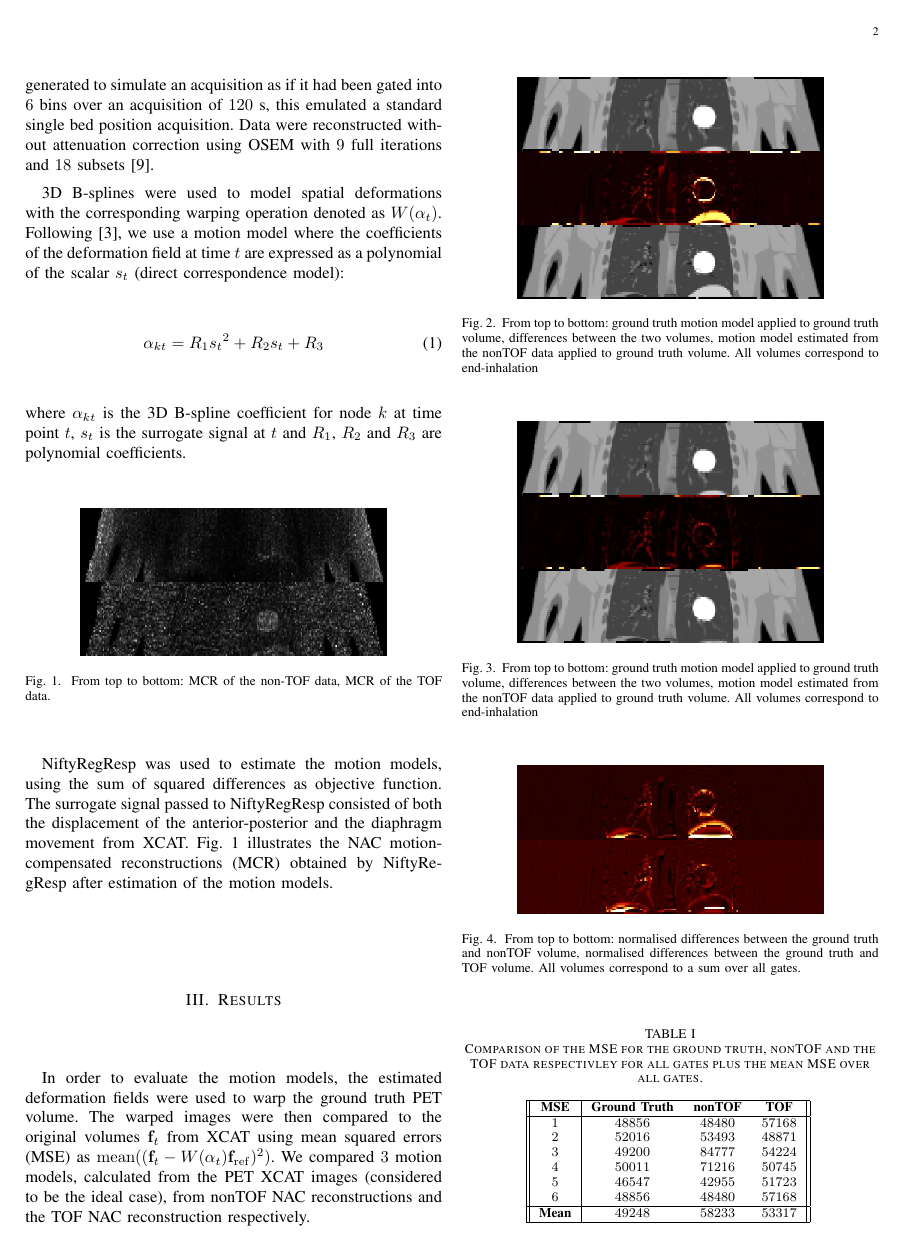
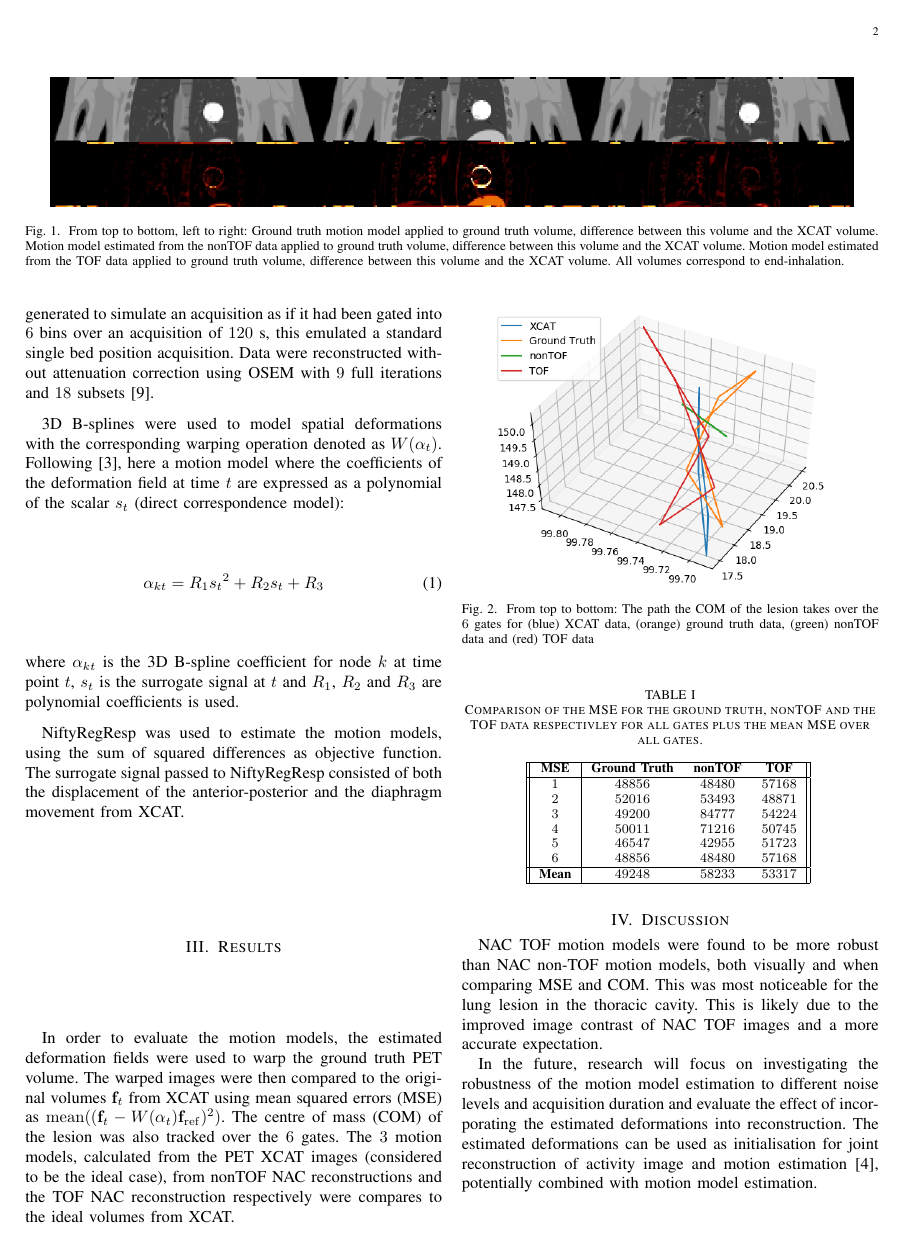
Before and after one commit to ALEXJAZZ008008/mic_submission_2019, a LaTeX paper (main.tex): page 2 of 3. Compiled offline with pdfLaTeX; a missing font is replaced by an installed copy or a similar font; a LaTeX package or settings file that is missing is left out.

Commit message:
Updates from Overleaf

```diff
--- a/main.tex
+++ b/main.tex
@@ -408,49 +408,29 @@ The XCAT~\cite{Segars2010} digital anthropomorphic phantom was used to generate
 
 PET acquisitions were simulated using STIR~\cite{Thielemans2012} through SIRF~\cite{Ovtchinnikov2017} to forward project the input data to sinograms using the geometry of a GE Discovery 710 and, where relevant, a TOF resolution of $375$ ps similar to the GE Signa PET/MR (using TOF mashing to reduce computation time resulting in $13$ TOF time bins of size $376.5$ps)~\cite{Efthimiou2018}. Attenuation was included in the simulation using the relevant attenuation map generated by XCAT. Scatter and randoms were not taken into account in the simulation. Multiple noise realisations were generated to simulate an acquisition as if it had been gated into $6$ bins over an acquisition of $120$ s, this emulated a standard single bed position acquisition. Data were reconstructed without attenuation correction using OSEM with $9$ full iterations and $18$ subsets~\cite{Hudson1994}.
 
-3D B-splines were used to model spatial deformations with the corresponding warping operation denoted as $W(\alpha_t)$. Following~\cite{McClelland2013}, we use a motion model where the coefficients of the deformation field at time $t$ are expressed as a polynomial of the scalar $s_t$ (direct correspondence model):
+3D B-splines were used to model spatial deformations with the corresponding warping operation denoted as $W(\alpha_t)$. Following~\cite{McClelland2013}, here a motion model where the coefficients of the deformation field at time $t$ are expressed as a polynomial of the scalar $s_t$ (direct correspondence model):
 \begin{equation}
     \alpha_{kt} = R_1 {s_t}^2 + R_2 s_t + R_3
 \end{equation}
-\noindent where $\alpha_{kt}$ is the 3D B-spline coefficient for node $k$ at time point $t$, $s_t$ is the surrogate signal at $t$ and $R_1$, $R_2$ and $R_3$ are polynomial coefficients.
+\noindent where $\alpha_{kt}$ is the 3D B-spline coefficient for node $k$ at time point $t$, $s_t$ is the surrogate signal at $t$ and $R_1$, $R_2$ and $R_3$ are polynomial coefficients is used.
+
+NiftyRegResp was used to estimate the motion models, using the sum of squared differences as objective function. The surrogate signal passed to NiftyRegResp consisted of both the displacement of the anterior-posterior and the  diaphragm movement from XCAT.
+
+\section{Results}
+\begin{figure*}
+    \centering
+    \includegraphics[scale=0.35]{figures/figure.png}
+    \caption{From top to bottom, left to right: Ground truth motion model applied to ground truth volume, difference between this volume and the XCAT volume. Motion model estimated from the nonTOF data applied to ground truth volume, difference between this volume and the XCAT volume. Motion model estimated from the TOF data applied to ground truth volume, difference between this volume and the XCAT volume. All volumes correspond to end-inhalation.}
+    \label{fig:figure}
+\end{figure*}
+
+In order to evaluate the motion models, the estimated deformation fields were used to warp the ground truth PET volume. The warped images were then compared to the original volumes $\bold{f}_t$ from XCAT using mean squared errors (MSE) as $\mathrm{mean}((\bold{f}_t-W(\alpha_t) \bold{f}_\mathrm{ref})^2)$. The centre of mass (COM) of the lesion was also tracked over the $6$ gates. The $3$ motion models, calculated from the PET XCAT images (considered to be the ideal case), from nonTOF NAC reconstructions and the TOF NAC reconstruction respectively were compares to the ideal volumes from XCAT.
 
 \begin{figure}[H]
     \centering
-    \includegraphics[scale=0.4]{figures/mcr.png}
-    \caption{From top to bottom: MCR of the non-TOF data, MCR of the TOF data.}
-    \label{fig:mcr}
-\end{figure}
-
-NiftyRegResp was used to estimate the motion models, using the sum of squared differences as objective function. The surrogate signal passed to NiftyRegResp consisted of both the displacement of the anterior-posterior and the  diaphragm movement from XCAT. Fig.~\ref{fig:mcr} illustrates the NAC motion-compensated reconstructions (MCR) obtained by NiftyRegResp after estimation of the motion models.
-
-\section{Results}
-In order to evaluate the motion models, the estimated deformation fields were used to warp the ground truth PET volume. The warped images were then compared to the original volumes $\bold{f}_t$ from XCAT using mean squared errors (MSE) as $\mathrm{mean}((\bold{f}_t-W(\alpha_t) \bold{f}_\mathrm{ref})^2)$. We compared $3$ motion models, calculated from the PET XCAT images (considered to be the ideal case), from nonTOF NAC reconstructions and the TOF NAC reconstruction respectively.
-
-% The volumes created using the motion model calculated from the input data could be considered to be the ground truth estimated input volumes to which the volumes estimated from the motion models calculated from the nonTOF and TOF data could be compared.
-
-\begin{figure}[H]
-    \centering
-    \includegraphics[scale=0.4]{figures/non_tof.png}
-    \caption{From top to bottom: ground truth motion model applied to ground truth volume, differences between the two volumes, motion model estimated from the nonTOF data applied to ground truth volume. All volumes correspond to end-inhalation}
-    \label{fig:non_tof}
-\end{figure}
-
-%Figure~\ref{fig:non_tof} shows the difference between the ground truth and the nonTOF derived motion model at end-inhalation, as can be seen there is a great deal of variation between the two images when it comes to the motion of the lesion and liver.
-
-\begin{figure}[H]
-    \centering
-    \includegraphics[scale=0.4]{figures/tof.png}
-    \caption{From top to bottom: ground truth motion model applied to ground truth volume, differences between the two volumes, motion model estimated from the nonTOF data applied to ground truth volume. All volumes correspond to end-inhalation}
-    \label{fig:tof}
-\end{figure}
-
-%Fig.~\ref{fig:tof} shows the difference between the ground truth and the TOF derived motion model at end-inhalation, when compared to fig.~\ref{fig:non_tof} there is significantly less difference between the positions of the lesion and liver. This is again backed up by the MSE, especially when the MSE of the nonTOF data and the TOF data are compared. The MSE between the ground truth volume and the TOF volume is $62691$ which is almost a third less than the MSE between the ground truth volume and the nonTOF volume.
-
-\begin{figure}[H]
-    \centering
-    \includegraphics[scale=0.4]{figures/sum.png}
-    \caption{From top to bottom: normalised differences between the ground truth and nonTOF volume, normalised differences between the ground truth and TOF volume. All volumes correspond to a sum over all gates.}
-    \label{fig:sum}
+    \includegraphics[scale=0.6]{figures/graph.png}
+    \caption{From top to bottom: The path the COM of the lesion takes over the $6$ gates for (blue) XCAT data, (orange) ground truth data, (green) nonTOF data and (red) TOF data}
+    \label{fig:graph}
 \end{figure}
 
 \begin{table}[H]
@@ -557,11 +537,9 @@ In order to evaluate the motion models, the estimated deformation fields were us
 %\end{table}
 
 \section{Discussion}
-NAC TOF motion models were found to be more robust than NAC non-TOF motion models, both visually and comparing MSE. This was most noticable for the lung lesion in the thoracic cavity. This is likely due to the improved image contrast of NAC TOF images.
+NAC TOF motion models were found to be more robust than NAC non-TOF motion models, both visually and when comparing MSE and COM. This was most noticeable for the lung lesion in the thoracic cavity. This is likely due to the improved image contrast of NAC TOF images and a more accurate expectation.
 
-In future, we will investigate the robustness of the motion model estimation to different noise levels and acquisition duration and evaluate the effect of incorporating the estimated deformations into reconstruction (MCIR).
-
-The estimated deformations can be used as initialisation for joint reconstruction of activity image and motion estimation~\cite{Bousse2016a}, potentially combined with motion model estimation.
+In the future, research will focus on investigating the robustness of the motion model estimation to different noise levels and acquisition duration and evaluate the effect of incorporating the estimated deformations into reconstruction. The estimated deformations can be used as initialisation for joint reconstruction of activity image and motion estimation~\cite{Bousse2016a}, potentially combined with motion model estimation.
 
 % Can use something like this to put references on a page
 % by themselves when using endfloat and the captionsoff option.
```
Also changed, not shown: figures/figure.png (added), figures/graph.png (added), figures/mcr.png (deleted), figures/non_tof.png (deleted), figures/sum.png (deleted), figures/tof.png (deleted).
